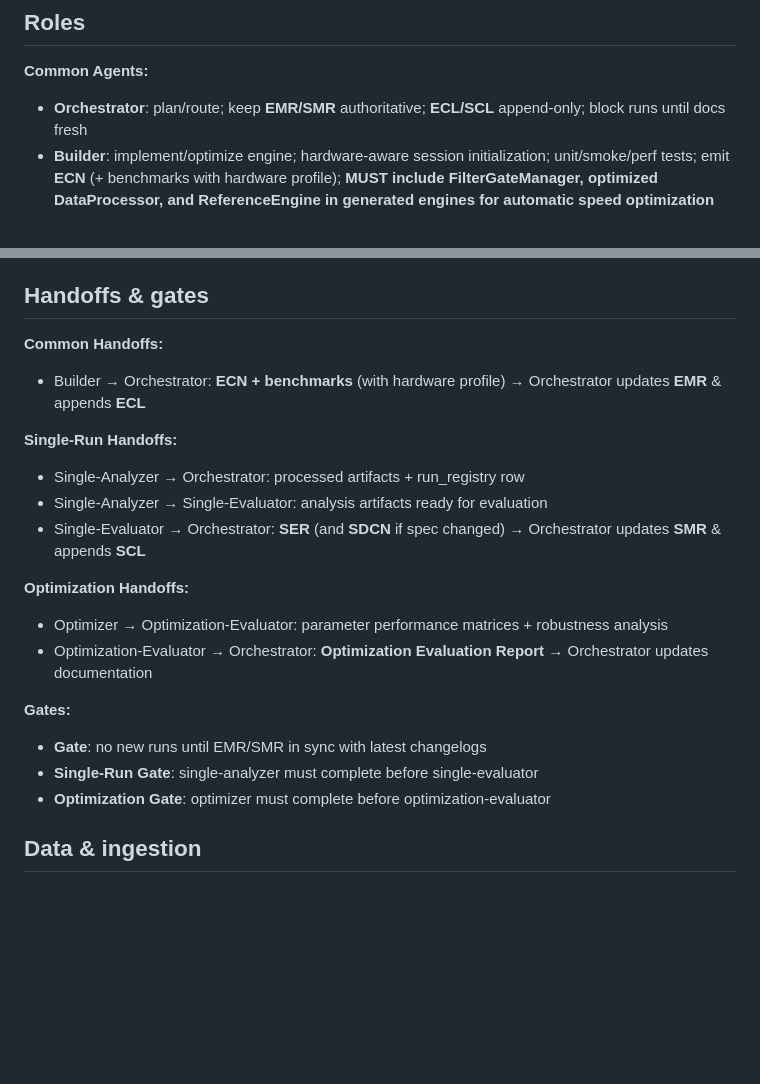
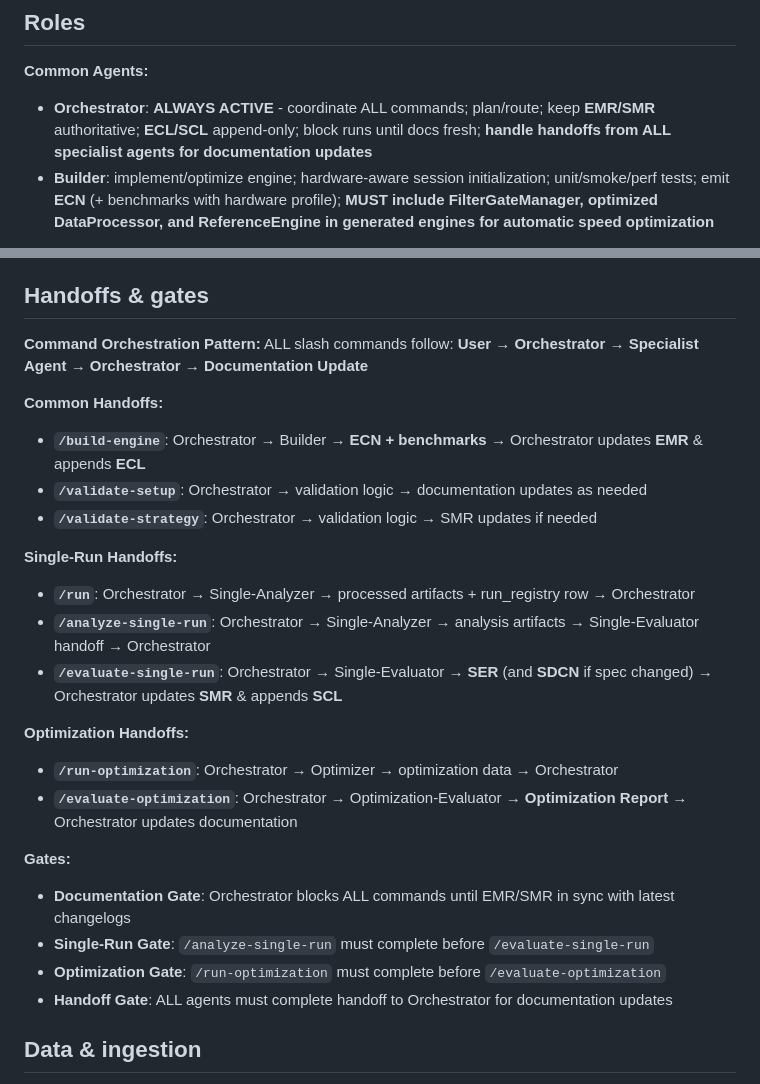
Before and after one commit to mauriceco2424/long-bull-run-strategy, a Markdown page: CLAUDE.md, 2 parts joined by grey strips. GitHub-like rendering; blank space fills up the shorter version.

```diff
--- a/CLAUDE.md
+++ b/CLAUDE.md
@@ -36,7 +36,7 @@ Framework to **build, evaluate, and iteratively optimize trading strategies** (b
 ## Roles
 
 **Common Agents:**
-* **Orchestrator**: plan/route; keep **EMR/SMR** authoritative; **ECL/SCL** append-only; block runs until docs fresh
+* **Orchestrator**: **ALWAYS ACTIVE** - coordinate ALL commands; plan/route; keep **EMR/SMR** authoritative; **ECL/SCL** append-only; block runs until docs fresh; **handle handoffs from ALL specialist agents for documentation updates**
 * **Builder**: implement/optimize engine; hardware-aware session initialization; unit/smoke/perf tests; emit **ECN** (+ benchmarks with hardware profile); **MUST include FilterGateManager, optimized DataProcessor, and ReferenceEngine in generated engines for automatic speed optimization**
 
 **Single-Run Agents:**
@@ -49,22 +49,28 @@ Framework to **build, evaluate, and iteratively optimize trading strategies** (b
 
 ## Handoffs & gates
 
+**Command Orchestration Pattern:**
+ALL slash commands follow: **User → Orchestrator → Specialist Agent → Orchestrator → Documentation Update**
+
 **Common Handoffs:**
-* Builder → Orchestrator: **ECN + benchmarks** (with hardware profile) → Orchestrator updates **EMR** & appends **ECL**
+* **`/build-engine`**: Orchestrator → Builder → **ECN + benchmarks** → Orchestrator updates **EMR** & appends **ECL**
+* **`/validate-setup`**: Orchestrator → validation logic → documentation updates as needed
+* **`/validate-strategy`**: Orchestrator → validation logic → SMR updates if needed
 
 **Single-Run Handoffs:**
-* Single-Analyzer → Orchestrator: processed artifacts + run_registry row
-* Single-Analyzer → Single-Evaluator: analysis artifacts ready for evaluation
-* Single-Evaluator → Orchestrator: **SER** (and **SDCN** if spec changed) → Orchestrator updates **SMR** & appends **SCL**
+* **`/run`**: Orchestrator → Single-Analyzer → processed artifacts + run_registry row → Orchestrator
+* **`/analyze-single-run`**: Orchestrator → Single-Analyzer → analysis artifacts → Single-Evaluator handoff → Orchestrator
+* **`/evaluate-single-run`**: Orchestrator → Single-Evaluator → **SER** (and **SDCN** if spec changed) → Orchestrator updates **SMR** & appends **SCL**
 
 **Optimization Handoffs:**
-* Optimizer → Optimization-Evaluator: parameter performance matrices + robustness analysis
-* Optimization-Evaluator → Orchestrator: **Optimization Evaluation Report** → Orchestrator updates documentation
+* **`/run-optimization`**: Orchestrator → Optimizer → optimization data → Orchestrator
+* **`/evaluate-optimization`**: Orchestrator → Optimization-Evaluator → **Optimization Report** → Orchestrator updates documentation
 
 **Gates:**
-* **Gate**: no new runs until EMR/SMR in sync with latest changelogs
-* **Single-Run Gate**: single-analyzer must complete before single-evaluator
-* **Optimization Gate**: optimizer must complete before optimization-evaluator
+* **Documentation Gate**: Orchestrator blocks ALL commands until EMR/SMR in sync with latest changelogs
+* **Single-Run Gate**: `/analyze-single-run` must complete before `/evaluate-single-run`
+* **Optimization Gate**: `/run-optimization` must complete before `/evaluate-optimization`
+* **Handoff Gate**: ALL agents must complete handoff to Orchestrator for documentation updates
 
 ## Data & ingestion
 
```
Also changed, not shown: VALIDATION_REPORT_2025-09-07.md (added, +204 -0 lines).
